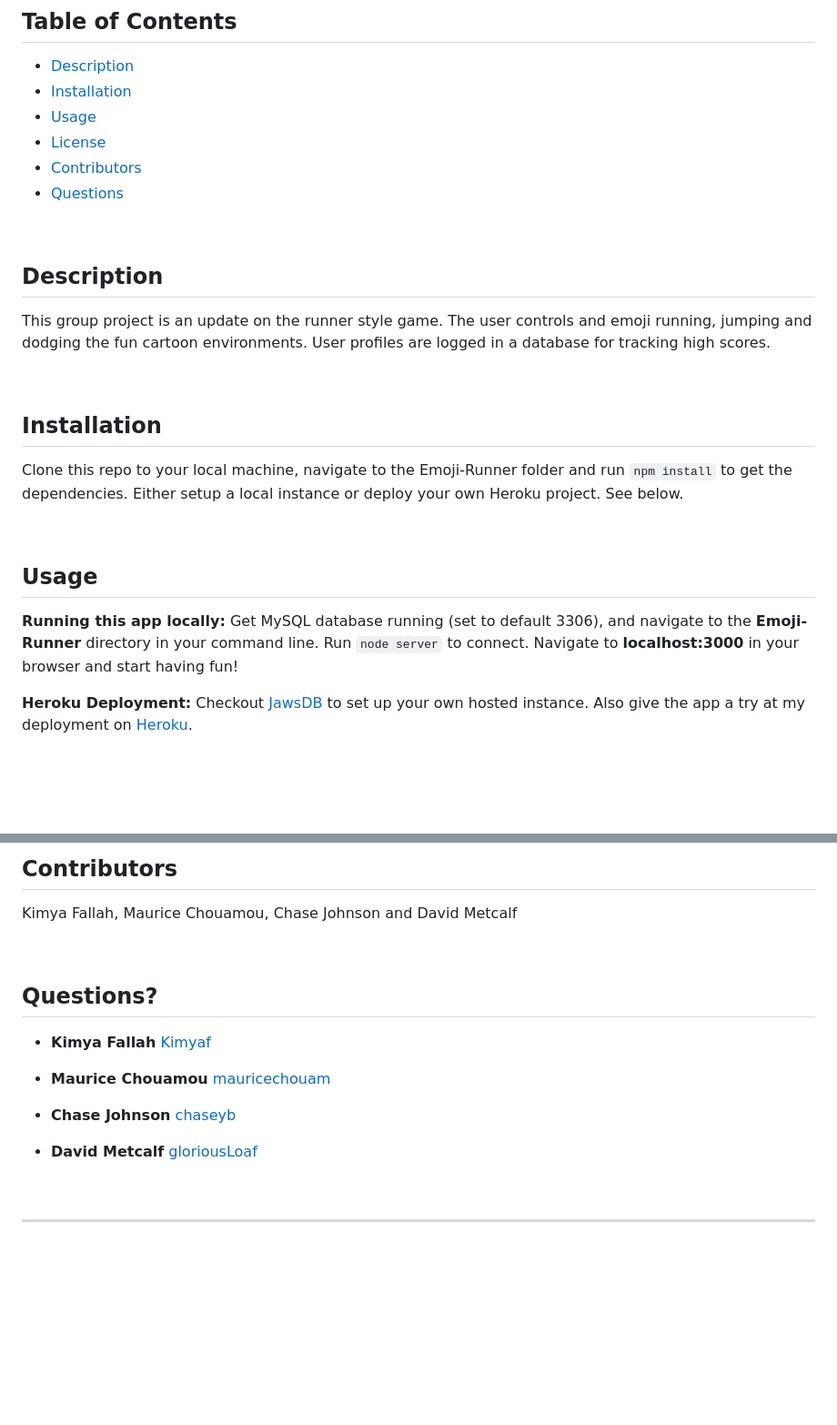
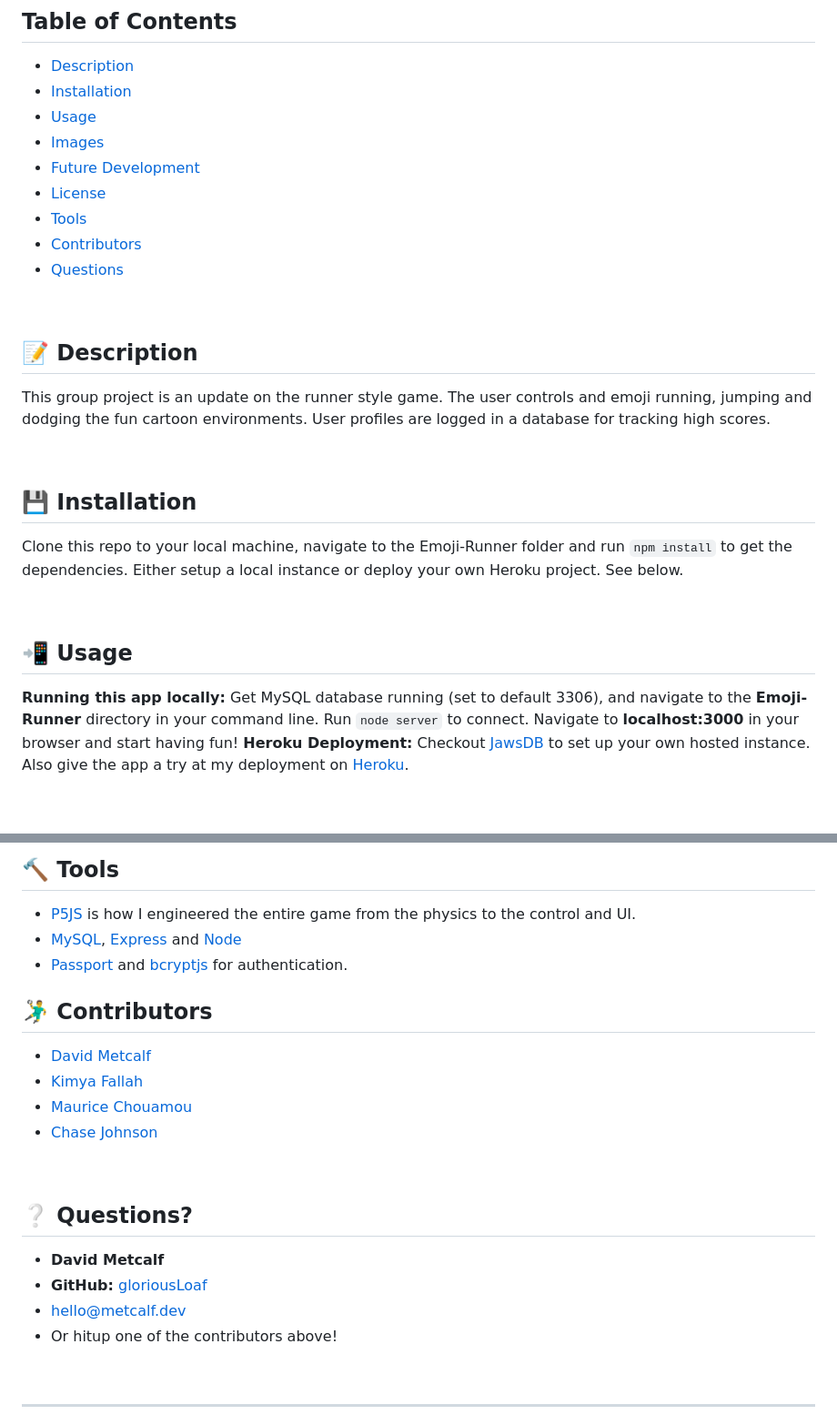
Before and after one commit to gloriousLoaf/Emoji-Runner, a Markdown page: README.md, 2 parts joined by grey strips. Shown: that part at 91% size. GitHub-like rendering; blank space fills up the shorter version.

````diff
--- a/README.md
+++ b/README.md
@@ -8,21 +8,23 @@ A classic runner game using MySQl, Node, Express, Handlebars & Sequelizer.
 * [Description](#-description)
 * [Installation](#-installation)
 * [Usage](#-usage)
+* [Images](#-images)
+* [Future Development](#-future-development)
 * [License](#-license)
+* [Tools](#-tools)
 * [Contributors](#-contributors)
 * [Questions](#-questions)
 <p>&nbsp;</p>
 
-## Description
+## 📝 Description
 This group project is an update on the runner style game. The user controls and emoji running, jumping and dodging the fun cartoon environments. User profiles are logged in a database for tracking high scores.
 <p>&nbsp;</p>
 
-## Installation
+## 💾 Installation
 Clone this repo to your local machine, navigate to the Emoji-Runner folder and run ```npm install``` to get the dependencies. Either setup a local instance or deploy your own Heroku project. See below.
 <p>&nbsp;</p>
 
-## Usage
+## 📲 Usage
 **Running this app locally:** Get MySQL database running (set to default 3306), and navigate to the **Emoji-Runner** directory in your command line. Run ```node server``` to connect. Navigate to **localhost:3000** in your browser and start having fun!
-
 **Heroku Deployment:** Checkout [JawsDB](https://elements.heroku.com/addons/jawsdb) to set up your own hosted instance. Also give the app a try at my deployment on [Heroku](https://emoji-runner.herokuapp.com/).
 <p>&nbsp;</p>
@@ -35,17 +51,22 @@ Open Source, use and change however you see fit.
 <p>&nbsp;</p>
 
-## Contributors
-Kimya Fallah, Maurice Chouamou, Chase Johnson and David Metcalf
+## 🔨 Tools
+* [P5JS](https://reactjs.org/) is how I engineered the entire game from the physics to the control and UI.
+* [MySQL](https://www.mysql.com/), [Express](https://expressjs.com/) and [Node](https://nodejs.org/)
+* [Passport](http://www.passportjs.org/) and [bcryptjs](https://www.npmjs.com/package/bcryptjs) for authentication.
+
+## 🤾‍♂️ Contributors
+* [David Metcalf](https://github.com/gloriousLoaf)
+* [Kimya Fallah](https://github.com/kimyaf)
+* [Maurice Chouamou](https://github.com/mauricechouam)
+* [Chase Johnson](https://github.com/chaseyb)
 <p>&nbsp;</p>
 
-## Questions?
-  * **Kimya Fallah** [Kimyaf](https://github.com/Kimyaf)
-
-  * **Maurice Chouamou** [mauricechouam](https://github.com/mauricechouam)
-
-  * **Chase Johnson** [chaseyb](https://github.com/chaseyb)
-
-  * **David Metcalf** [gloriousLoaf](https://github.com/gloriousLoaf)
+## ❔ Questions?
+  * **David Metcalf**
+  * **GitHub:** [gloriousLoaf](https://github.com/gloriousLoaf)
+  * <hello@metcalf.dev>
+  * Or hitup one of the contributors above!
 
 
 <p>&nbsp;</p>
````
Also changed, not shown: other parts of README.md (+16 -2 lines), readme-imgs/emoji-login.png (added), readme-imgs/emoji-play.png (added), readme-imgs/emoji-store.png (added).
